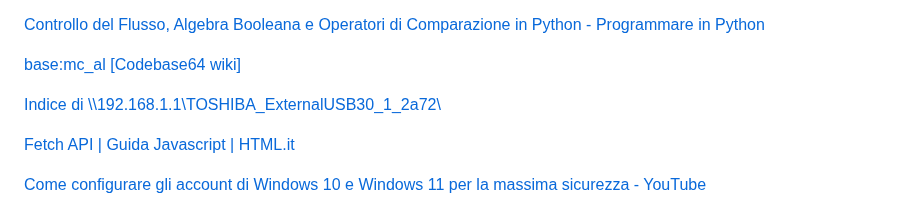
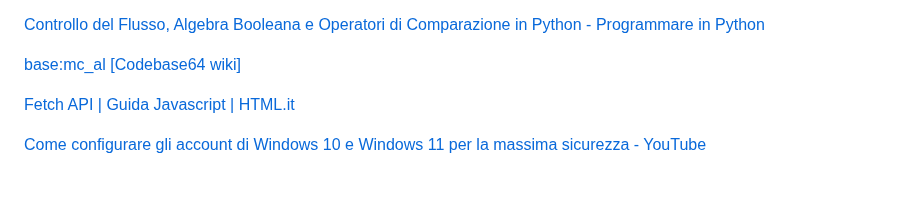
Before and after one commit to jacopo-jack/bookmark_hub2, a Markdown page: Edge_favorites.md, the part around the change. GitHub-like rendering; blank space fills up the shorter version.

```diff
--- a/Edge_favorites.md
+++ b/Edge_favorites.md
@@ -209,7 +209,6 @@ Bookmarks
 
 [base:mc\_al \[Codebase64 wiki\]](https://codebase64.org/doku.php?id=base:mc_al#bg_-_part_one)
 
-[Indice di \\\\192.168.1.1\\TOSHIBA\_ExternalUSB30\_1\_2a72\\](file://192.168.1.1/TOSHIBA_ExternalUSB30_1_2a72/)
 
 [Fetch API | Guida Javascript | HTML.it](https://www.html.it/pag/66525/fetch-api/)
 
```
